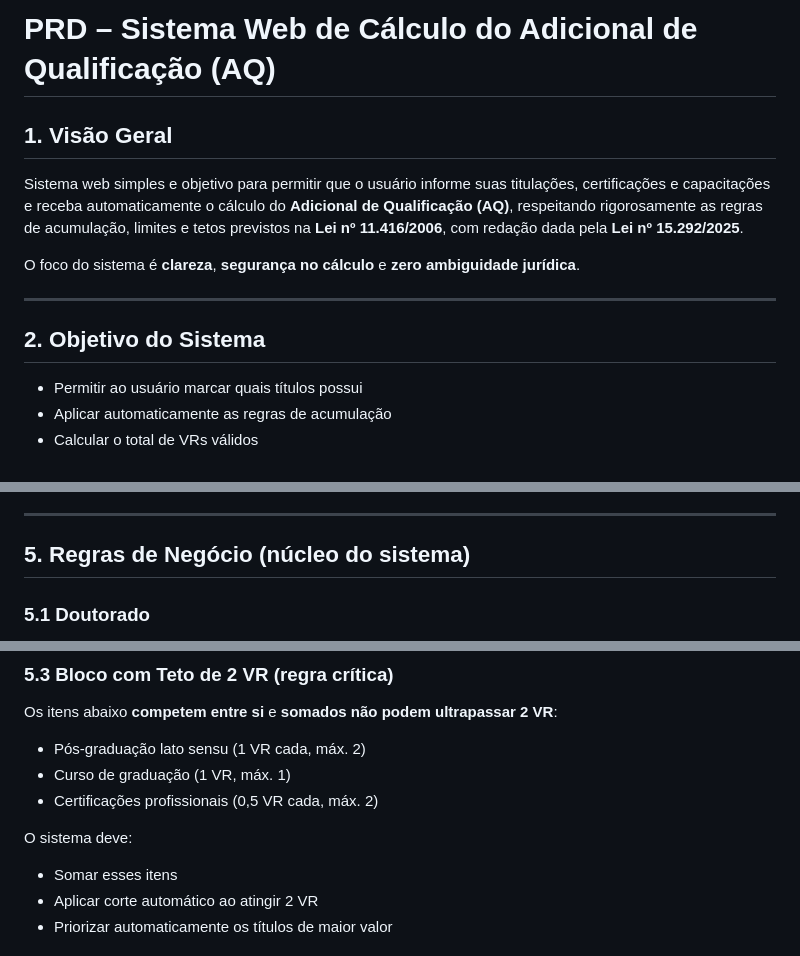
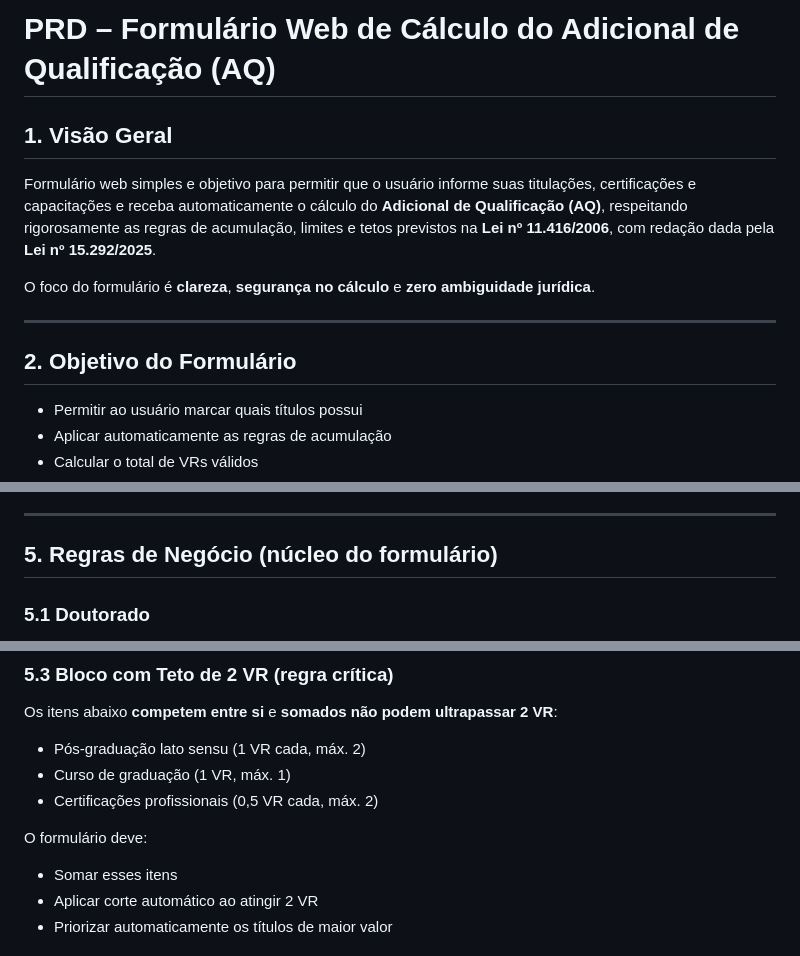
Before and after one commit to rkvasne/calcaq-app, a Markdown page: PRD.md, 3 parts joined by grey strips. Rendered like a GitHub page.

```diff
--- a/PRD.md
+++ b/PRD.md
@@ -1,14 +1,14 @@
-# PRD – Sistema Web de Cálculo do Adicional de Qualificação (AQ)
+# PRD – Formulário Web de Cálculo do Adicional de Qualificação (AQ)
 
 ## 1. Visão Geral
 
-Sistema web simples e objetivo para permitir que o usuário informe suas titulações, certificações e capacitações e receba automaticamente o cálculo do **Adicional de Qualificação (AQ)**, respeitando rigorosamente as regras de acumulação, limites e tetos previstos na **Lei nº 11.416/2006**, com redação dada pela **Lei nº 15.292/2025**.
+Formulário web simples e objetivo para permitir que o usuário informe suas titulações, certificações e capacitações e receba automaticamente o cálculo do **Adicional de Qualificação (AQ)**, respeitando rigorosamente as regras de acumulação, limites e tetos previstos na **Lei nº 11.416/2006**, com redação dada pela **Lei nº 15.292/2025**.
 
-O foco do sistema é **clareza**, **segurança no cálculo** e **zero ambiguidade jurídica**.
+O foco do formulário é **clareza**, **segurança no cálculo** e **zero ambiguidade jurídica**.
 
 ---
 
-## 2. Objetivo do Sistema
+## 2. Objetivo do Formulário
 
 * Permitir ao usuário marcar quais títulos possui
 * Aplicar automaticamente as regras de acumulação
@@ -44,7 +44,7 @@ O foco do sistema é **clareza**, **segurança no cálculo** e **zero ambiguidad
 
 ---
 
-## 5. Regras de Negócio (núcleo do sistema)
+## 5. Regras de Negócio (núcleo do formulário)
 
 ### 5.1 Doutorado
 
@@ -68,7 +68,7 @@ Os itens abaixo **competem entre si** e **somados não podem ultrapassar 2 VR**:
 * Curso de graduação (1 VR, máx. 1)
 * Certificações profissionais (0,5 VR cada, máx. 2)
 
-O sistema deve:
+O formulário deve:
 
 * Somar esses itens
 * Aplicar corte automático ao atingir 2 VR
```
Also changed, not shown: other parts of PRD.md (+1 -1 lines), CHANGELOG.md (+17 -3 lines), LICENSE.md (added, +36 -0 lines), README.md (+2 -2 lines), tabela_aq_2026.jpg (added), 3 other files.
